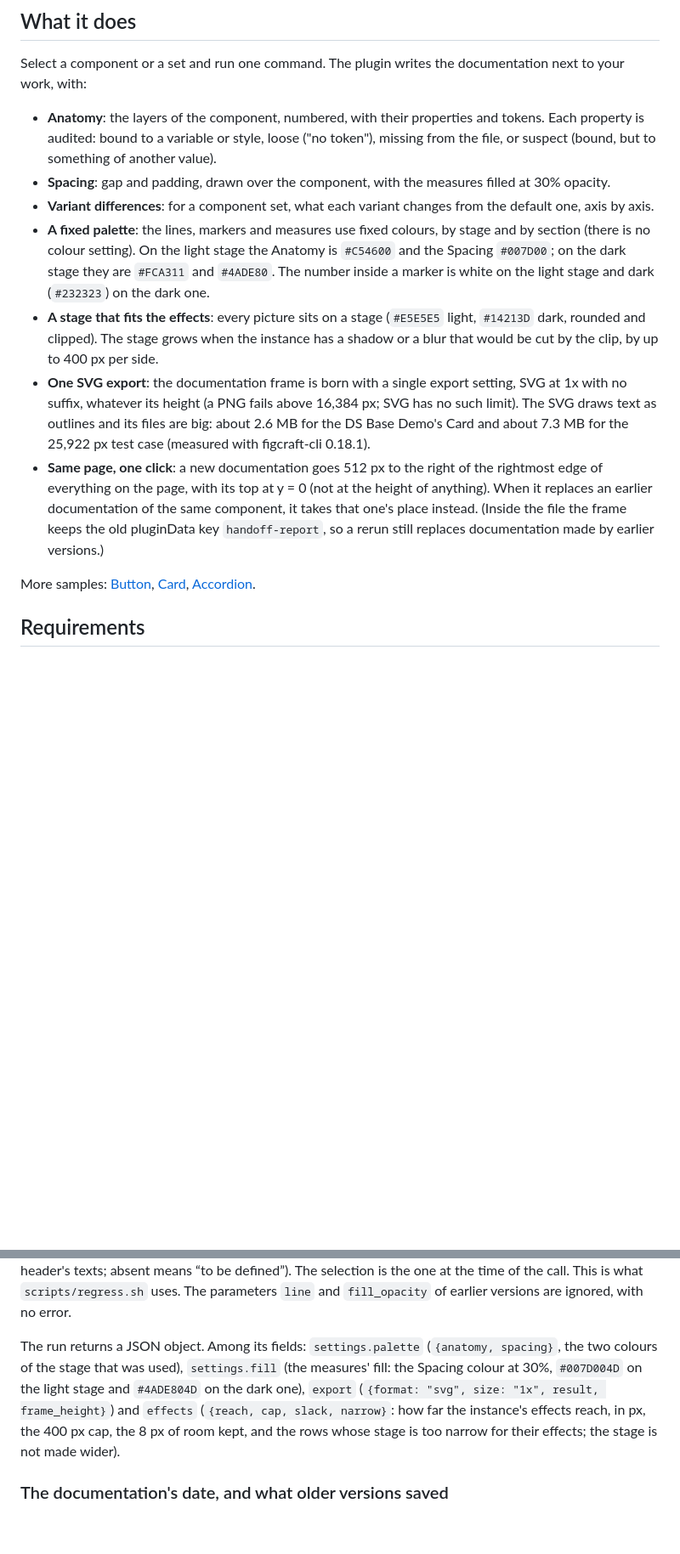
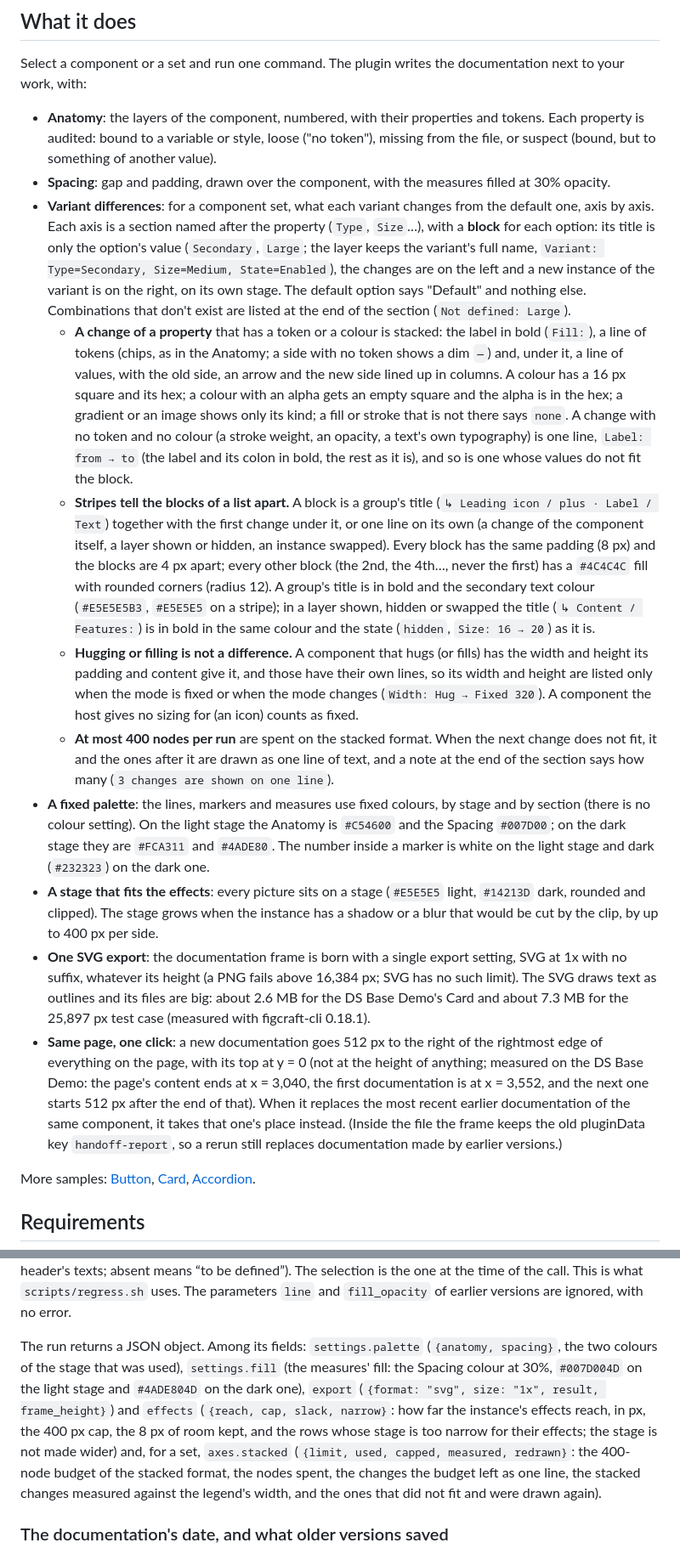
Before and after one commit to rickbenetti/figcraft-handoff-components, a Markdown page: README.md, 2 parts joined by grey strips. Shown at 85% size. Rendered like a GitHub page; blank space fills up the shorter version.

```diff
--- a/README.md
+++ b/README.md
@@ -14,11 +14,15 @@ Select a component or a set and run one command. The plugin writes the documenta
   bound to a variable or style, loose ("no token"), missing from the file, or suspect (bound, but to something of
   another value).
 - **Spacing**: gap and padding, drawn over the component, with the measures filled at 30% opacity.
-- **Variant differences**: for a component set, what each variant changes from the default one, axis by axis.
+- **Variant differences**: for a component set, what each variant changes from the default one, axis by axis. Each axis is a section named after the property (`Type`, `Size`…), with a **block** for each option: its title is only the option's value (`Secondary`, `Large`; the layer keeps the variant's full name, `Variant: Type=Secondary, Size=Medium, State=Enabled`), the changes are on the left and a new instance of the variant is on the right, on its own stage. The default option says "Default" and nothing else. Combinations that don't exist are listed at the end of the section (`Not defined: Large`).
+  - **A change of a property** that has a token or a colour is stacked: the label in bold (`Fill:`), a line of tokens (chips, as in the Anatomy; a side with no token shows a dim `—`) and, under it, a line of values, with the old side, an arrow and the new side lined up in columns. A colour has a 16 px square and its hex; a colour with an alpha gets an empty square and the alpha is in the hex; a gradient or an image shows only its kind; a fill or stroke that is not there says `none`. A change with no token and no colour (a stroke weight, an opacity, a text's own typography) is one line, `Label: from → to` (the label and its colon in bold, the rest as it is), and so is one whose values do not fit the block.
+  - **Stripes tell the blocks of a list apart.** A block is a group's title (`↳ Leading icon / plus · Label / Text`) together with the first change under it, or one line on its own (a change of the component itself, a layer shown or hidden, an instance swapped). Every block has the same padding (8 px) and the blocks are 4 px apart; every other block (the 2nd, the 4th…, never the first) has a `#4C4C4C` fill with rounded corners (radius 12). A group's title is in bold and the secondary text colour (`#E5E5E5B3`, `#E5E5E5` on a stripe); in a layer shown, hidden or swapped the title (`↳ Content / Features:`) is in bold in the same colour and the state (`hidden`, `Size: 16 → 20`) as it is.
+  - **Hugging or filling is not a difference.** A component that hugs (or fills) has the width and height its padding and content give it, and those have their own lines, so its width and height are listed only when the mode is fixed or when the mode changes (`Width: Hug → Fixed 320`). A component the host gives no sizing for (an icon) counts as fixed.
+  - **At most 400 nodes per run** are spent on the stacked format. When the next change does not fit, it and the ones after it are drawn as one line of text, and a note at the end of the section says how many (`3 changes are shown on one line`).
 - **A fixed palette**: the lines, markers and measures use fixed colours, by stage and by section (there is no colour setting). On the light stage the Anatomy is `#C54600` and the Spacing `#007D00`; on the dark stage they are `#FCA311` and `#4ADE80`. The number inside a marker is white on the light stage and dark (`#232323`) on the dark one.
 - **A stage that fits the effects**: every picture sits on a stage (`#E5E5E5` light, `#14213D` dark, rounded and clipped). The stage grows when the instance has a shadow or a blur that would be cut by the clip, by up to 400 px per side.
-- **One SVG export**: the documentation frame is born with a single export setting, SVG at 1x with no suffix, whatever its height (a PNG fails above 16,384 px; SVG has no such limit). The SVG draws text as outlines and its files are big: about 2.6 MB for the DS Base Demo's Card and about 7.3 MB for the 25,922 px test case (measured with figcraft-cli 0.18.1).
-- **Same page, one click**: a new documentation goes 512 px to the right of the rightmost edge of everything on the page, with its top at y = 0 (not at the height of anything). When it replaces an earlier documentation of the same component, it takes that one's place instead. (Inside the file the frame keeps the old pluginData key `handoff-report`, so a rerun still replaces documentation made by earlier versions.)
+- **One SVG export**: the documentation frame is born with a single export setting, SVG at 1x with no suffix, whatever its height (a PNG fails above 16,384 px; SVG has no such limit). The SVG draws text as outlines and its files are big: about 2.6 MB for the DS Base Demo's Card and about 7.3 MB for the 25,897 px test case (measured with figcraft-cli 0.18.1).
+- **Same page, one click**: a new documentation goes 512 px to the right of the rightmost edge of everything on the page, with its top at y = 0 (not at the height of anything; measured on the DS Base Demo: the page's content ends at x = 3,040, the first documentation is at x = 3,552, and the next one starts 512 px after the end of that). When it replaces the most recent earlier documentation of the same component, it takes that one's place instead. (Inside the file the frame keeps the old pluginData key `handoff-report`, so a rerun still replaces documentation made by earlier versions.)
 
 More samples: [Button](docs/samples/report-button.png), [Card](docs/samples/report-card.png),
 [Accordion](docs/samples/report-accordion.png).
@@ -71,7 +75,7 @@ The defaults are: language English; stage `auto`; on rerun `replace`.
 
 **Scripts** make the documentation with no panel by passing `direct: true` (the menu sends no parameters, and opens the panel): `plugin.run` with the `generate` command and the parameters `direct`, and optionally `lang`, `stage`, `on_rerun` (they set the page's settings: an empty one keeps what is saved, `-` clears it, anything else is checked, with the same messages as the panel) and `version`, `status` (the header's texts; absent means “to be defined”). The selection is the one at the time of the call. This is what `scripts/regress.sh` uses. The parameters `line` and `fill_opacity` of earlier versions are ignored, with no error.
 
-The run returns a JSON object. Among its fields: `settings.palette` (`{anatomy, spacing}`, the two colours of the stage that was used), `settings.fill` (the measures' fill: the Spacing colour at 30%, `#007D004D` on the light stage and `#4ADE804D` on the dark one), `export` (`{format: "svg", size: "1x", result, frame_height}`) and `effects` (`{reach, cap, slack, narrow}`: how far the instance's effects reach, in px, the 400 px cap, the 8 px of room kept, and the rows whose stage is too narrow for their effects; the stage is not made wider).
+The run returns a JSON object. Among its fields: `settings.palette` (`{anatomy, spacing}`, the two colours of the stage that was used), `settings.fill` (the measures' fill: the Spacing colour at 30%, `#007D004D` on the light stage and `#4ADE804D` on the dark one), `export` (`{format: "svg", size: "1x", result, frame_height}`) and `effects` (`{reach, cap, slack, narrow}`: how far the instance's effects reach, in px, the 400 px cap, the 8 px of room kept, and the rows whose stage is too narrow for their effects; the stage is not made wider) and, for a set, `axes.stacked` (`{limit, used, capped, measured, redrawn}`: the 400-node budget of the stacked format, the nodes spent, the changes the budget left as one line, the stacked changes measured against the legend's width, and the ones that did not fit and were drawn again).
 
 ### The documentation's date, and what older versions saved
 
```
Also changed, not shown: other parts of README.md (+7 -6 lines), docs/samples/README.md (+1 -1 lines), docs/stage-auto.md (+1 -1 lines), docs/samples/report-accordion.png, 2 other files.
